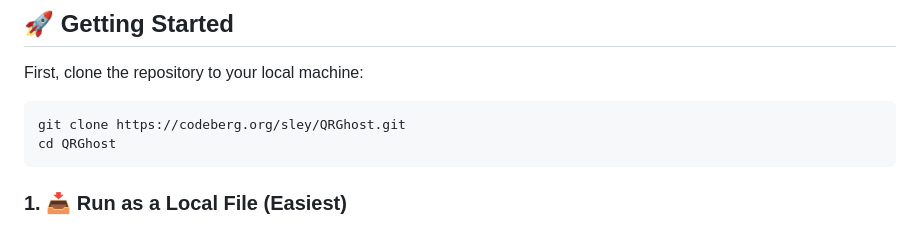
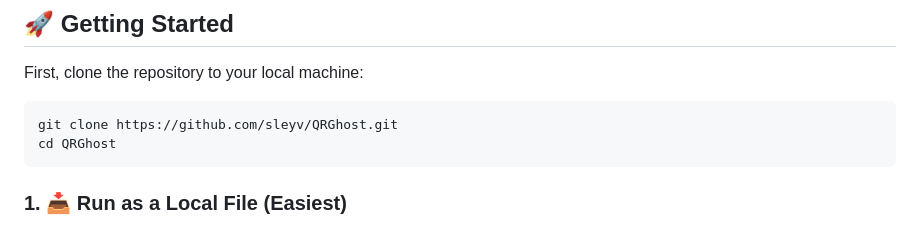
Before and after one commit to sleyv/QRGhost, a Markdown page: README.md, the part around the change. Rendered like a GitHub page.

Commit message:
Update repository URL in README

````diff
--- a/README.md
+++ b/README.md
@@ -20,7 +20,7 @@ QRGhost is a secure, plausible-deniability focused QR code generator and data en
 
 First, clone the repository to your local machine:
 ```
-git clone https://codeberg.org/sley/QRGhost.git
+git clone https://github.com/sleyv/QRGhost.git
 cd QRGhost
 ```
 
````
